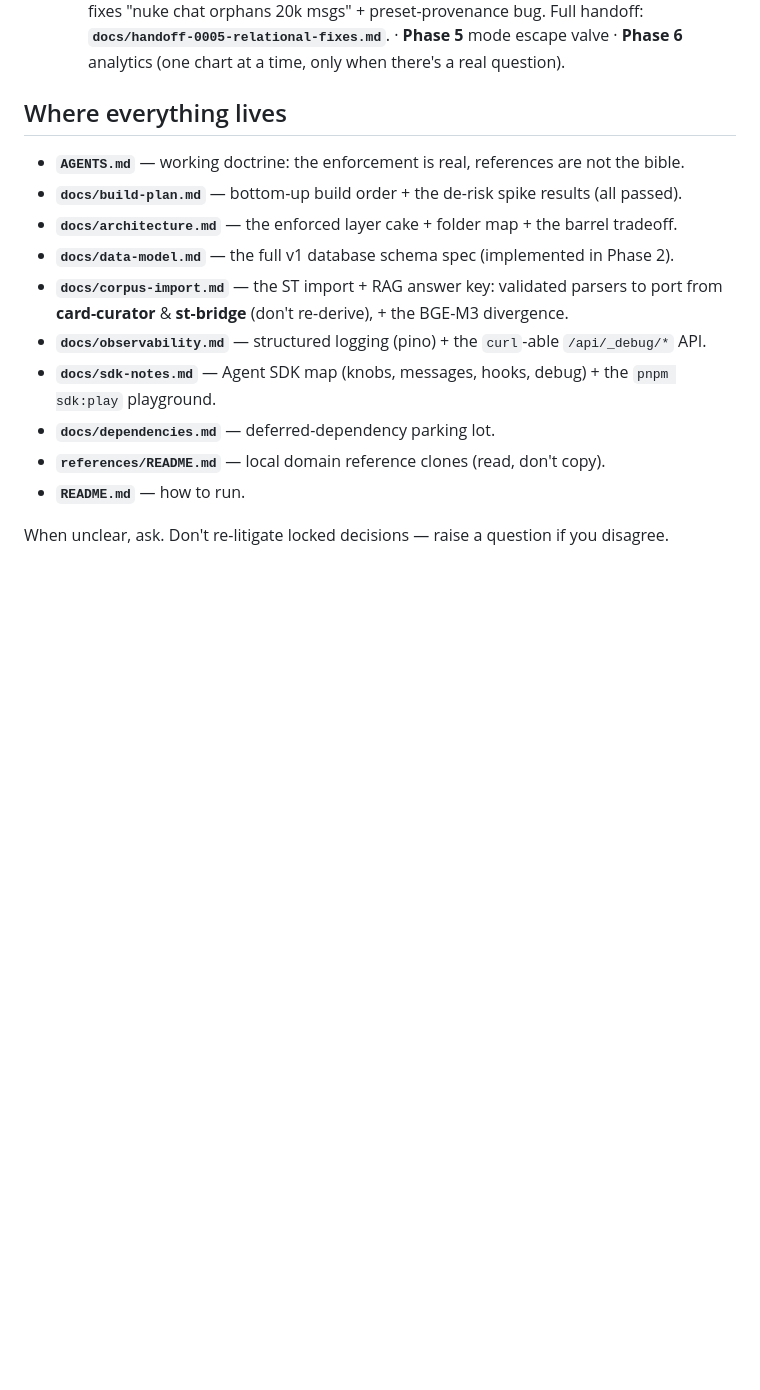
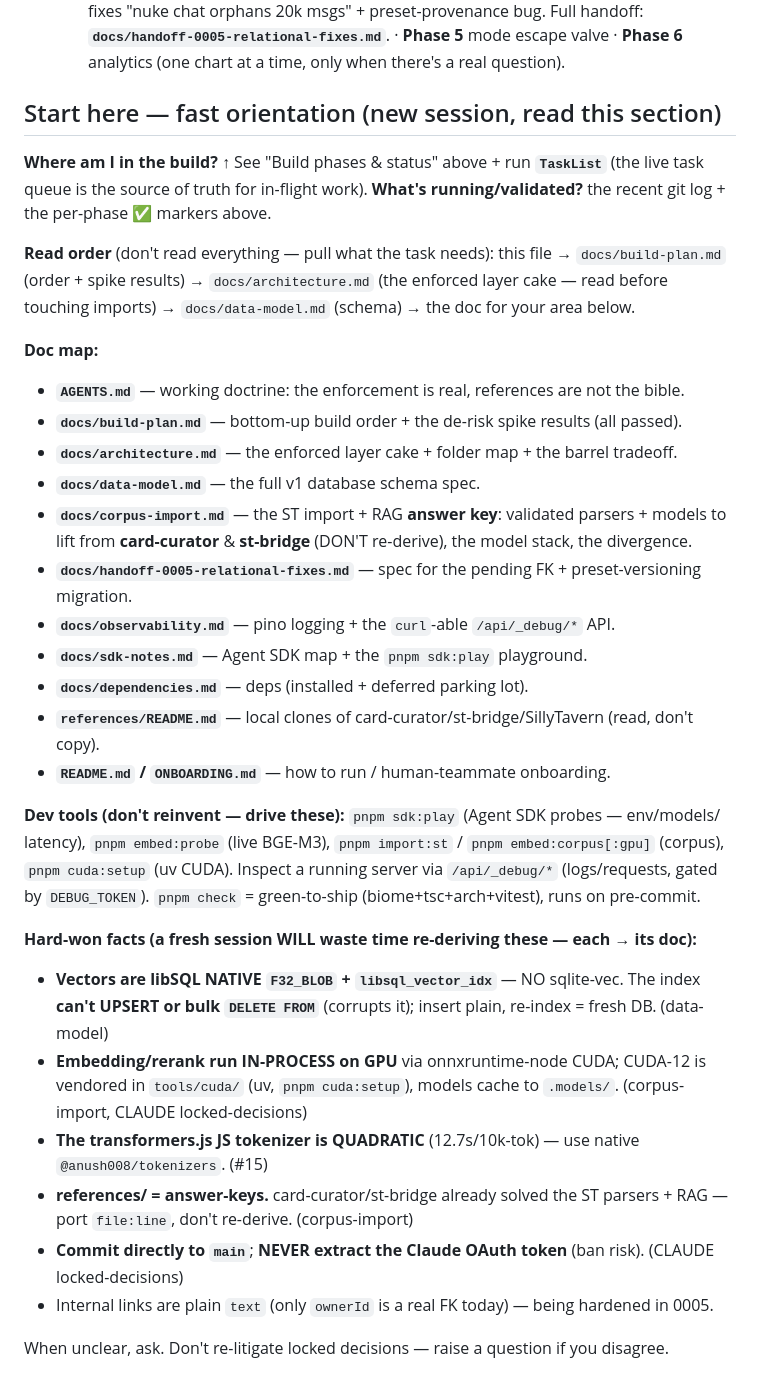
Before and after one commit to Inktomi93/neo-tavern, a Markdown page: CLAUDE.md, the part around the change. GitHub-like rendering; blank space fills up the shorter version.

```diff
--- a/CLAUDE.md
+++ b/CLAUDE.md
@@ -138,18 +138,44 @@ soft-delete trash bin. No tautological getById tests. Catch yourself building th
   **Phase 5** mode escape valve · **Phase 6** analytics (one chart at a time, only
   when there's a real question).
 
-## Where everything lives
+## Start here — fast orientation (new session, read this section)
 
+**Where am I in the build?** ↑ See "Build phases & status" above + run **`TaskList`** (the live
+task queue is the source of truth for in-flight work). **What's running/validated?** the recent
+git log + the per-phase ✅ markers above.
+
+**Read order** (don't read everything — pull what the task needs): this file →
+`docs/build-plan.md` (order + spike results) → `docs/architecture.md` (the enforced layer cake —
+read before touching imports) → `docs/data-model.md` (schema) → the doc for your area below.
+
+**Doc map:**
 - **`AGENTS.md`** — working doctrine: the enforcement is real, references are not the bible.
 - **`docs/build-plan.md`** — bottom-up build order + the de-risk spike results (all passed).
 - **`docs/architecture.md`** — the enforced layer cake + folder map + the barrel tradeoff.
-- **`docs/data-model.md`** — the full v1 database schema spec (implemented in Phase 2).
-- **`docs/corpus-import.md`** — the ST import + RAG answer key: validated parsers to
-  port from **card-curator** & **st-bridge** (don't re-derive), + the BGE-M3 divergence.
-- **`docs/observability.md`** — structured logging (pino) + the `curl`-able `/api/_debug/*` API.
-- **`docs/sdk-notes.md`** — Agent SDK map (knobs, messages, hooks, debug) + the `pnpm sdk:play` playground.
-- **`docs/dependencies.md`** — deferred-dependency parking lot.
-- **`references/README.md`** — local domain reference clones (read, don't copy).
-- **`README.md`** — how to run.
+- **`docs/data-model.md`** — the full v1 database schema spec.
+- **`docs/corpus-import.md`** — the ST import + RAG **answer key**: validated parsers + models
+  to lift from **card-curator** & **st-bridge** (DON'T re-derive), the model stack, the divergence.
+- **`docs/handoff-0005-relational-fixes.md`** — spec for the pending FK + preset-versioning migration.
+- **`docs/observability.md`** — pino logging + the `curl`-able `/api/_debug/*` API.
+- **`docs/sdk-notes.md`** — Agent SDK map + the `pnpm sdk:play` playground.
+- **`docs/dependencies.md`** — deps (installed + deferred parking lot).
+- **`references/README.md`** — local clones of card-curator/st-bridge/SillyTavern (read, don't copy).
+- **`README.md` / `ONBOARDING.md`** — how to run / human-teammate onboarding.
+
+**Dev tools (don't reinvent — drive these):** `pnpm sdk:play` (Agent SDK probes — env/models/
+latency), `pnpm embed:probe` (live BGE-M3), `pnpm import:st` / `pnpm embed:corpus[:gpu]` (corpus),
+`pnpm cuda:setup` (uv CUDA). Inspect a running server via `/api/_debug/*` (logs/requests, gated
+by `DEBUG_TOKEN`). `pnpm check` = green-to-ship (biome+tsc+arch+vitest), runs on pre-commit.
+
+**Hard-won facts (a fresh session WILL waste time re-deriving these — each → its doc):**
+- **Vectors are libSQL NATIVE `F32_BLOB` + `libsql_vector_idx`** — NO sqlite-vec. The index
+  **can't UPSERT or bulk `DELETE FROM`** (corrupts it); insert plain, re-index = fresh DB. (data-model)
+- **Embedding/rerank run IN-PROCESS on GPU** via onnxruntime-node CUDA; CUDA-12 is vendored in
+  `tools/cuda/` (uv, `pnpm cuda:setup`), models cache to `.models/`. (corpus-import, CLAUDE locked-decisions)
+- **The transformers.js JS tokenizer is QUADRATIC** (12.7s/10k-tok) — use native `@anush008/tokenizers`. (#15)
+- **references/ = answer-keys.** card-curator/st-bridge already solved the ST parsers + RAG —
+  port `file:line`, don't re-derive. (corpus-import)
+- **Commit directly to `main`**; **NEVER extract the Claude OAuth token** (ban risk). (CLAUDE locked-decisions)
+- Internal links are plain `text` (only `ownerId` is a real FK today) — being hardened in 0005.
 
 When unclear, ask. Don't re-litigate locked decisions — raise a question if you disagree.
```
Also changed, not shown: ONBOARDING.md (added, +61 -0 lines).
